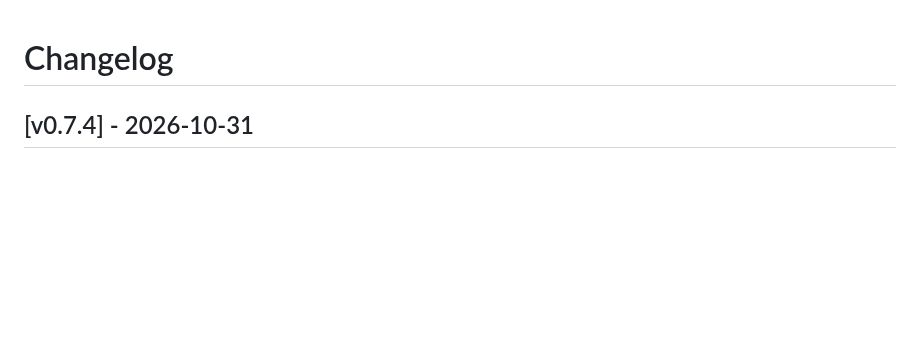
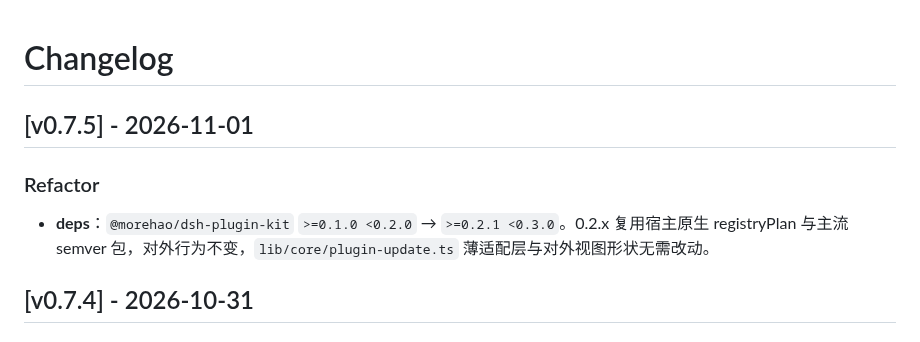
Before and after one commit to morehao/dsh-skills-console, a Markdown page: CHANGELOG.md, the part around the change. Rendered like a GitHub page; blank space fills up the shorter version.

Commit message:
docs(changelog): record v0.7.5 (#99)

```diff
--- a/CHANGELOG.md
+++ b/CHANGELOG.md
@@ -1,4 +1,10 @@
 # Changelog
+
+## [v0.7.5] - 2026-11-01
+
+### Refactor
+
+- **deps**：`@morehao/dsh-plugin-kit` `>=0.1.0 <0.2.0` → `>=0.2.1 <0.3.0`。0.2.x 复用宿主原生 registryPlan 与主流 semver 包，对外行为不变，`lib/core/plugin-update.ts` 薄适配层与对外视图形状无需改动。
 
 ## [v0.7.4] - 2026-10-31
 
```
